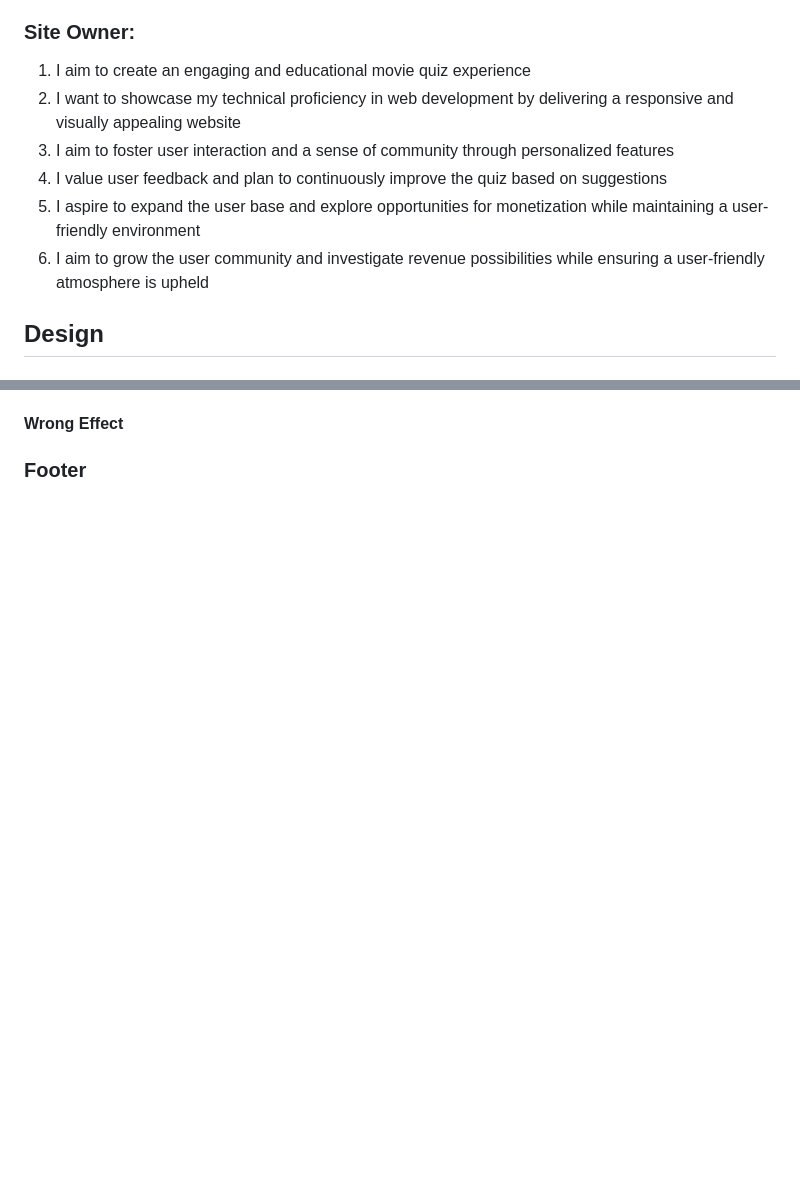
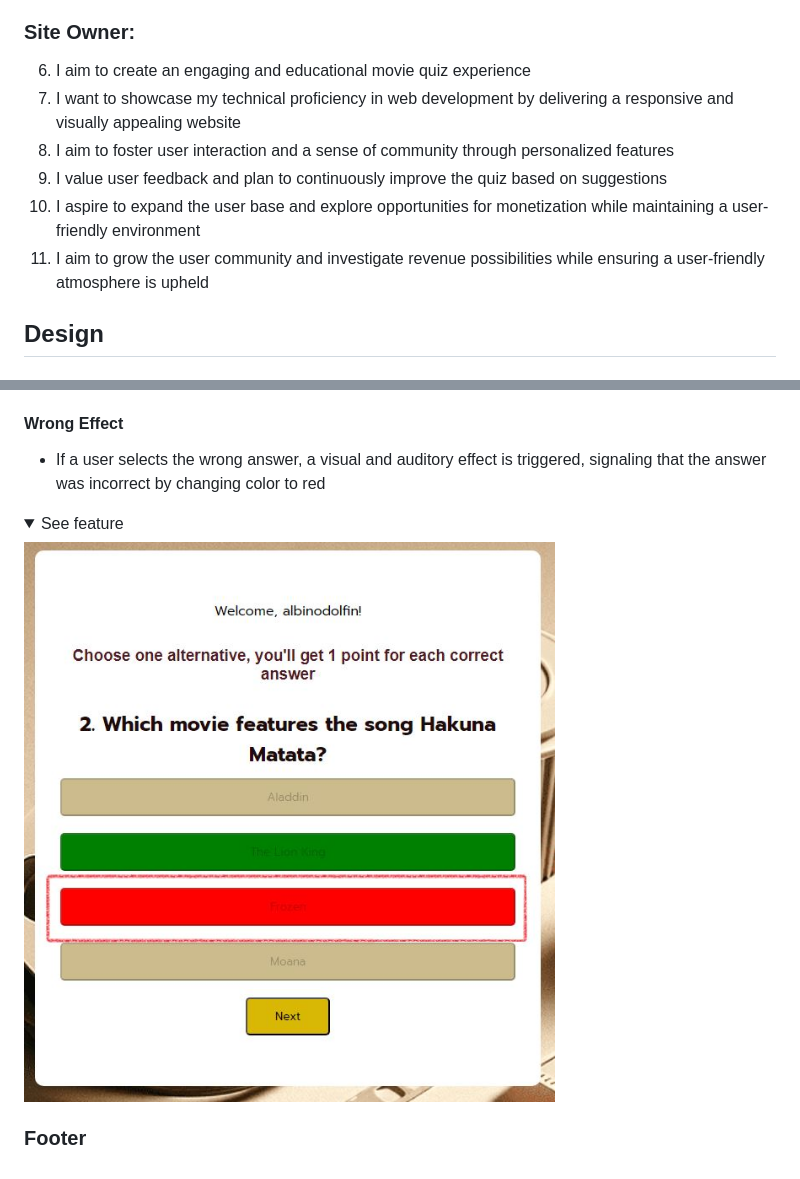
Before and after one commit to Code-Institute-Submissions/MABSWE-PP2, a Markdown page: README.md, 2 parts joined by grey strips. Rendered like a GitHub page; pictures changed too: docs/features/wrong.jpg (added); folded sections open; blank space fills up the shorter version.

```diff
--- a/README.md
+++ b/README.md
@@ -77,12 +77,12 @@ The goal of "Movie Quiz Time!" is to create an engaging and educational experien
 5. I look forward to discovering interesting facts about movies and actors while playing the quiz
 
 ### Site Owner:
-1. I aim to create an engaging and educational movie quiz experience
-2. I want to showcase my technical proficiency in web development by delivering a responsive and visually appealing website
-3. I aim to foster user interaction and a sense of community through personalized features
-4. I value user feedback and plan to continuously improve the quiz based on suggestions
-5. I aspire to expand the user base and explore opportunities for monetization while maintaining a user-friendly environment
-6. I aim to grow the user community and investigate revenue possibilities while ensuring a user-friendly atmosphere is upheld
+6. I aim to create an engaging and educational movie quiz experience
+7. I want to showcase my technical proficiency in web development by delivering a responsive and visually appealing website
+8. I aim to foster user interaction and a sense of community through personalized features
+9. I value user feedback and plan to continuously improve the quiz based on suggestions
+10. I aspire to expand the user base and explore opportunities for monetization while maintaining a user-friendly environment
+11. I aim to grow the user community and investigate revenue possibilities while ensuring a user-friendly atmosphere is upheld
 
 ## Design
 ### Fonts
@@ -156,2 +166,7 @@ The Website has three pages and are described below
 #### Wrong Effect
+- If a user selects the wrong answer, a visual and auditory effect is triggered, signaling that the answer was incorrect by changing color to red
+<details><summary>See feature</summary>
+<img src="docs/features/wrong.jpg">
+</details>
+
 ### Footer
```
Also changed, not shown: other parts of README.md (+10 -0 lines), docs/features/correct.jpg (added), docs/features/gamescreen.jpg (added).
